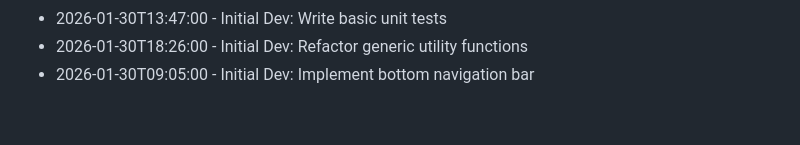
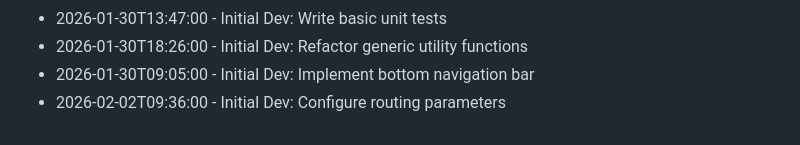
Before and after one commit to RajBarot3826/LocalMart, a Markdown page: CHANGELOG.md, the part around the change. Rendered like a GitHub page.

Commit message:
Configure routing parameters

```diff
--- a/CHANGELOG.md
+++ b/CHANGELOG.md
@@ -162,3 +162,4 @@
 - 2026-01-30T13:47:00 - Initial Dev: Write basic unit tests
 - 2026-01-30T18:26:00 - Initial Dev: Refactor generic utility functions
 - 2026-01-30T09:05:00 - Initial Dev: Implement bottom navigation bar
+- 2026-02-02T09:36:00 - Initial Dev: Configure routing parameters
```
